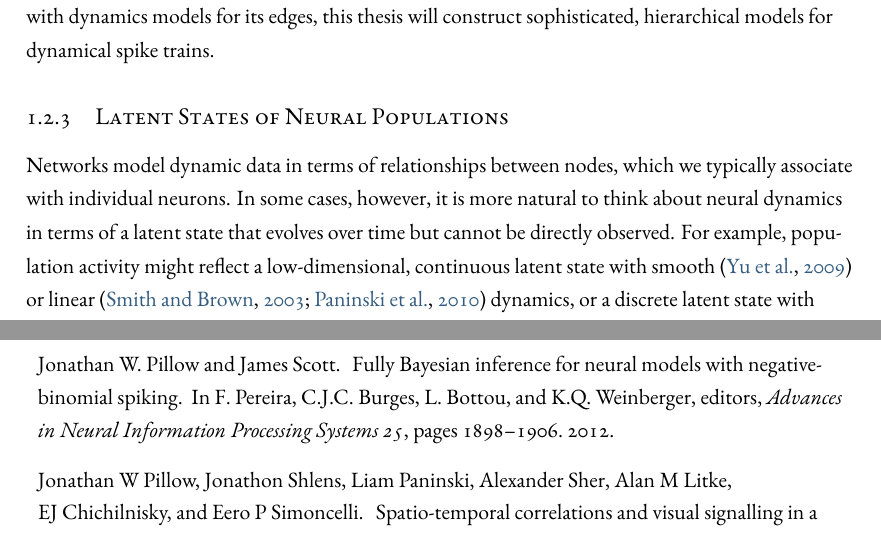
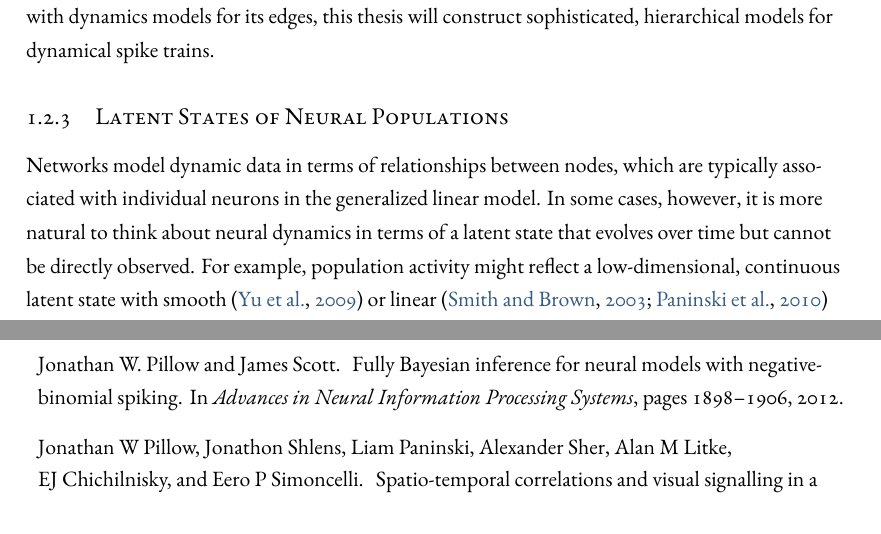
Before and after one commit to slinderman/thesis, a LaTeX thesis (dissertation.tex, which reads chapters/chapter1.tex, references.bib): two parts of pages 14 and 217 of 223, joined at a grey line, cut so that both start at the same text. Compiled offline with XeLaTeX.

Commit message:
adding individual chapters

```diff
--- a/chapters/chapter1.tex
+++ b/chapters/chapter1.tex
@@ -262,12 +262,9 @@ sophisticated, hierarchical models for dynamical spike trains.
 
 \subsection{Latent States of Neural Populations}
 Networks model dynamic data in terms of relationships between nodes,
-which we typically associate with individual neurons. In some cases,
-however, it is more natural to think about neural dynamics in terms of
-a latent state that evolves over time but cannot be directly
-observed. For example, population activity might reflect a
-low-dimensional, continuous latent state with smooth \citep{Yu09} or
-linear \citep{Smith-2003, paninski2010new} dynamics, or a discrete
-latent state with Markovian dynamics \citep[e.g.][]{jones2007natural,
-  latimer2015single}.  In these models, the firing rates of individual
-neurons are a function of the underlying latent state.
+which are typically associated with individual neurons in the
+generalized linear model. In some cases, however, it is more natural
+to think about neural dynamics in terms of a latent state that evolves
+over time but cannot be directly observed. For example, population
+activity might reflect a low-dimensional, continuous latent state with
+smooth \citep{Yu09} or linear \citep{Smith-2003, paninski2010new}
--- a/references.bib
+++ b/references.bib
@@ -1440,13 +1440,13 @@ year = {1988}
   year={2012}
 }
 
-@incollection{Pillow2012,
-Author = {Jonathan W. Pillow and James Scott },
-Booktitle = {Advances in Neural Information Processing Systems 25},
-Editor = {F. Pereira and C.J.C. Burges and L. Bottou and K.Q. Weinberger},
-Pages = {1898--1906},
-Title = {Fully {B}ayesian inference for neural models with negative-binomial spiking},
-Year = {2012}}
+@inproceedings{Pillow2012,
+  title={Fully {B}ayesian inference for neural models with negative-binomial spiking},
+  author={Pillow, Jonathan W. and Scott, James},
+  booktitle={Advances in Neural Information Processing Systems},
+  pages={1898--1906},
+  year={2012}
+}
 
 @article{polson2013bayesian,
   title={Bayesian inference for logistic models using {P}{\'o}lya-gamma latent variables},
```
Also changed, not shown: dissertation.tex (+10 -9 lines), frontmatter/frontmatter.tex (added, +10 -0 lines), appendixA.pdf (added), chapter1.pdf (added), chapter10.pdf (added), chapter2.pdf (added), chapter3.pdf (added), chapter4.pdf (added), chapter5.pdf (added), chapter7.pdf (added), chapter8.pdf (added), chapter9.pdf (added), chapters/chapter1.tex (6 more changed lines), 2 other files.
